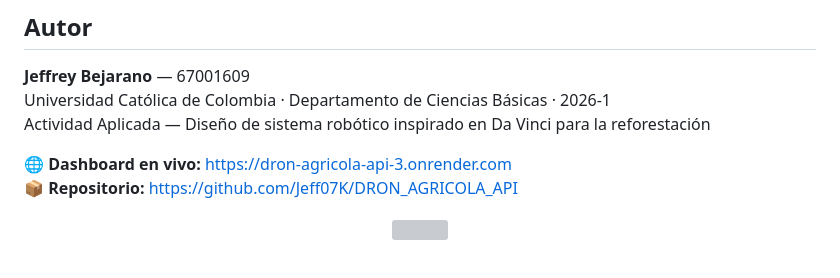
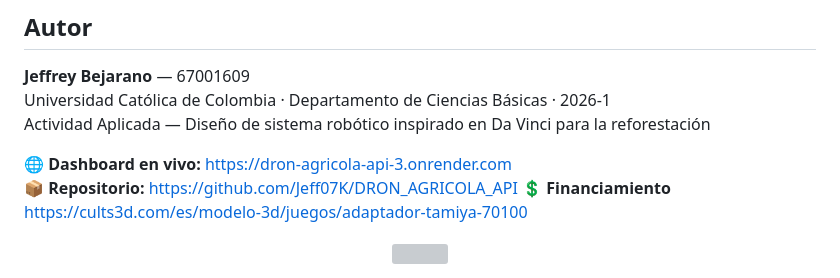
Before and after one commit to Jeff07K/DRON_AGRICOLA_API, a Markdown page: README.md, the part around the change. Drawn GitHub-style; grey boxes are pictures that could not be loaded.

Commit message:
Add financing link to README

```diff
--- a/README.md
+++ b/README.md
@@ -385,6 +385,7 @@ Actividad Aplicada — Diseño de sistema robótico inspirado en Da Vinci para l
 
 🌐 **Dashboard en vivo:** https://dron-agricola-api-3.onrender.com
 📦 **Repositorio:** https://github.com/Jeff07K/DRON_AGRICOLA_API
+💲 **Financiamiento** https://cults3d.com/es/modelo-3d/juegos/adaptador-tamiya-70100
 <div align="center">
   <img src="https://api.qrcode-monkey.com/tmp/4352bc075c528d3858106577c2a51c97.svg?1779418683237"/>
 </div>
```
